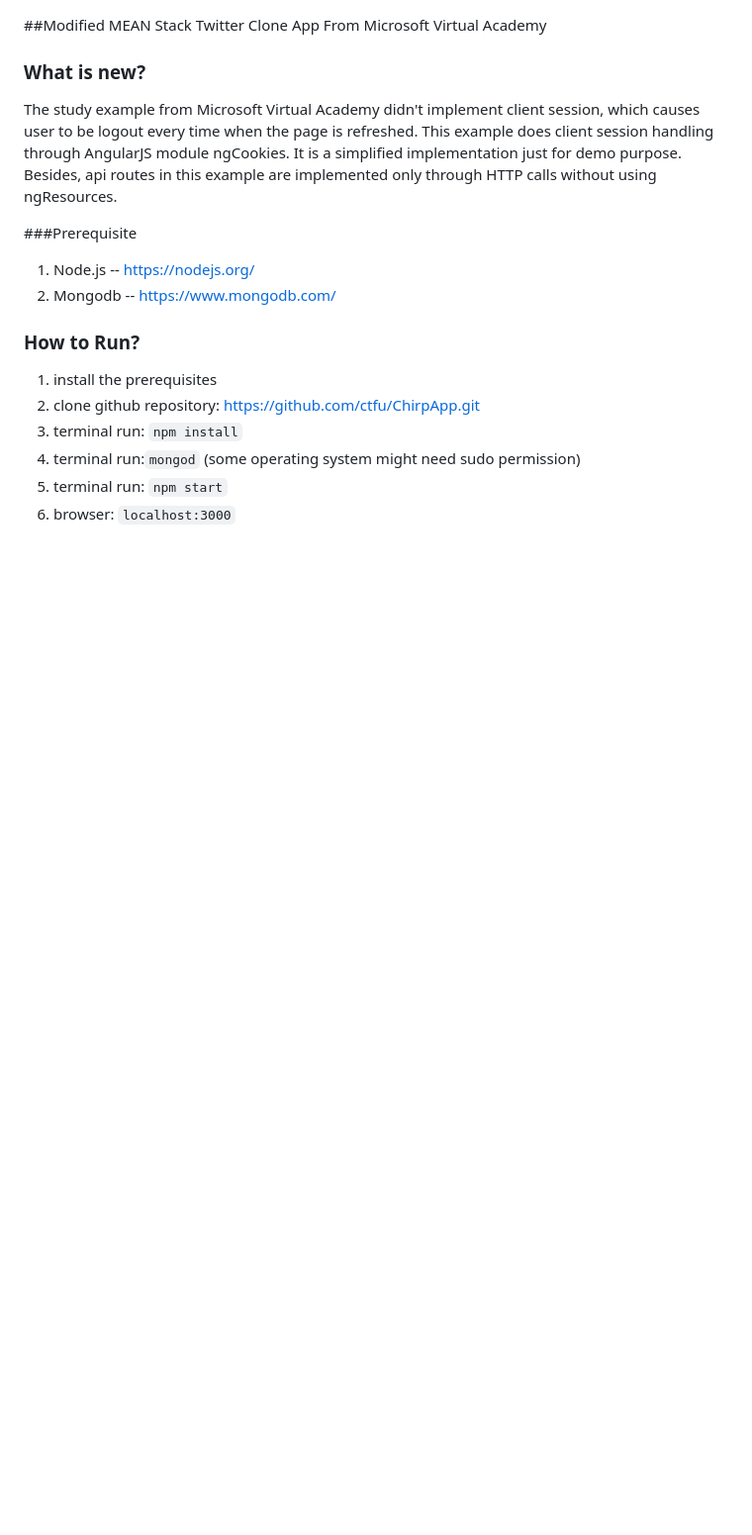
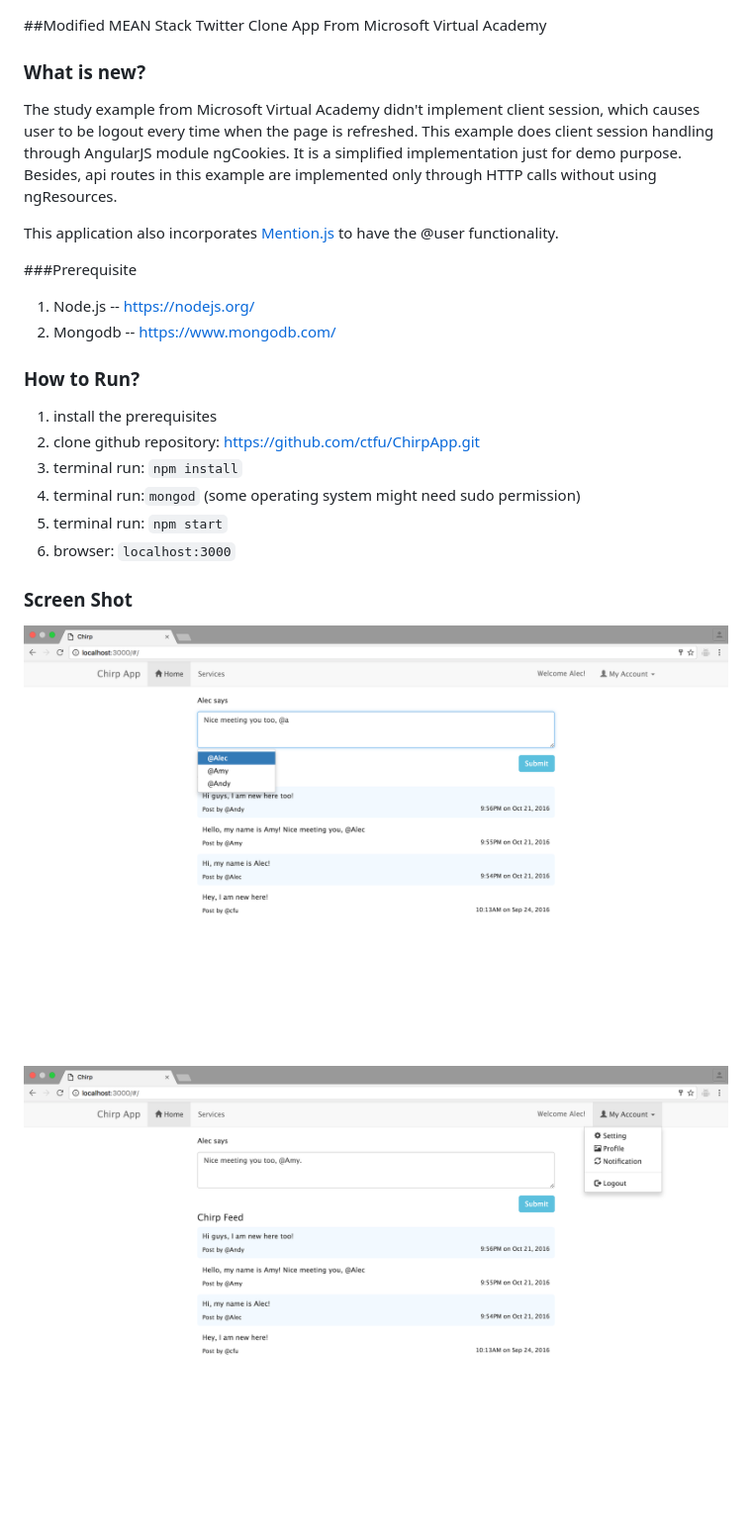
Before and after one commit to ctfu/ChirpApp, a Markdown page: README.md, the part around the change. Shown: that part at 99% size. Drawn GitHub-style; pictures changed too: public/images/addUser.png (added), public/images/logout.png (added); blank space fills up the shorter version.

Commit message:
merge v1.2

```diff
--- a/README.md
+++ b/README.md
@@ -2,6 +2,8 @@
 
 ### What is new?
 The study example from Microsoft Virtual Academy didn't implement client session, which causes user to be logout every time when the page is refreshed. This example does client session handling through AngularJS module ngCookies. It is a simplified implementation just for demo purpose. Besides, api routes in this example are implemented only through HTTP calls without using ngResources.
+
+This application also incorporates [Mention.js](https://github.com/jakiestfu/Mention.js/) to have the @user functionality.
 
 ###Prerequisite
 1. Node.js -- https://nodejs.org/
@@ -14,3 +16,7 @@ The study example from Microsoft Virtual Academy didn't implement client session
 4. terminal run:`mongod` (some operating system might need sudo permission)
 5. terminal run: `npm start`
 6. browser: `localhost:3000`
+
+### Screen Shot
+![add user](public/images/addUser.png)
+![longout](public/images/logout.png)
```
Also changed, not shown: 1 other file.
